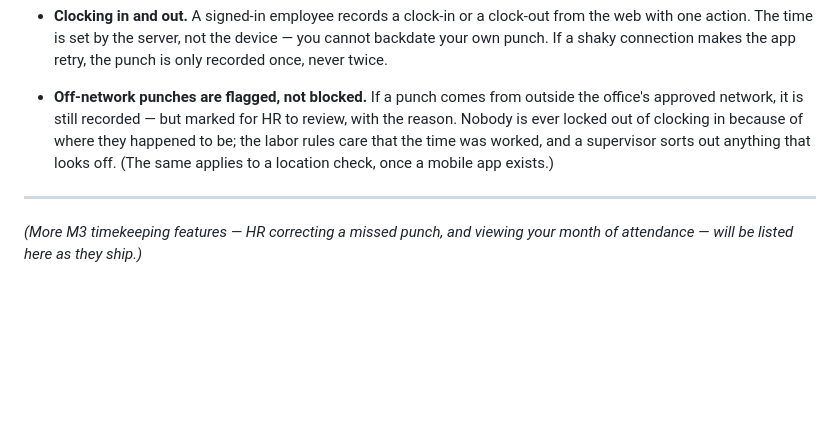
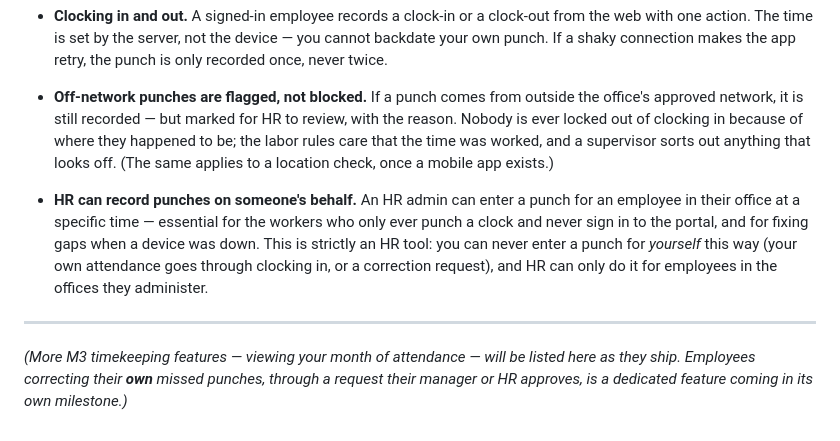
Before and after one commit to KenPrz/hris, a Markdown page: docs/features.md, the part around the change. Rendered like a GitHub page; blank space fills up the shorter version.

Commit message:
Docs: feature index — HR manual punch entry (HR-only, never self)

```diff
--- a/docs/features.md
+++ b/docs/features.md
@@ -99,7 +99,15 @@ before any of it was wired to a button.
   the labor rules care that the time was worked, and a supervisor sorts out anything that
   looks off. (The same applies to a location check, once a mobile app exists.)
 
+- **HR can record punches on someone's behalf.** An HR admin can enter a punch for an
+  employee in their office at a specific time — essential for the workers who only ever
+  punch a clock and never sign in to the portal, and for fixing gaps when a device was
+  down. This is strictly an HR tool: you can never enter a punch for *yourself* this way
+  (your own attendance goes through clocking in, or a correction request), and HR can only
+  do it for employees in the offices they administer.
+
 ---
 
-*(More M3 timekeeping features — HR correcting a missed punch, and viewing your month of
-attendance — will be listed here as they ship.)*
+*(More M3 timekeeping features — viewing your month of attendance — will be listed here as
+they ship. Employees correcting their **own** missed punches, through a request their
+manager or HR approves, is a dedicated feature coming in its own milestone.)*
```
